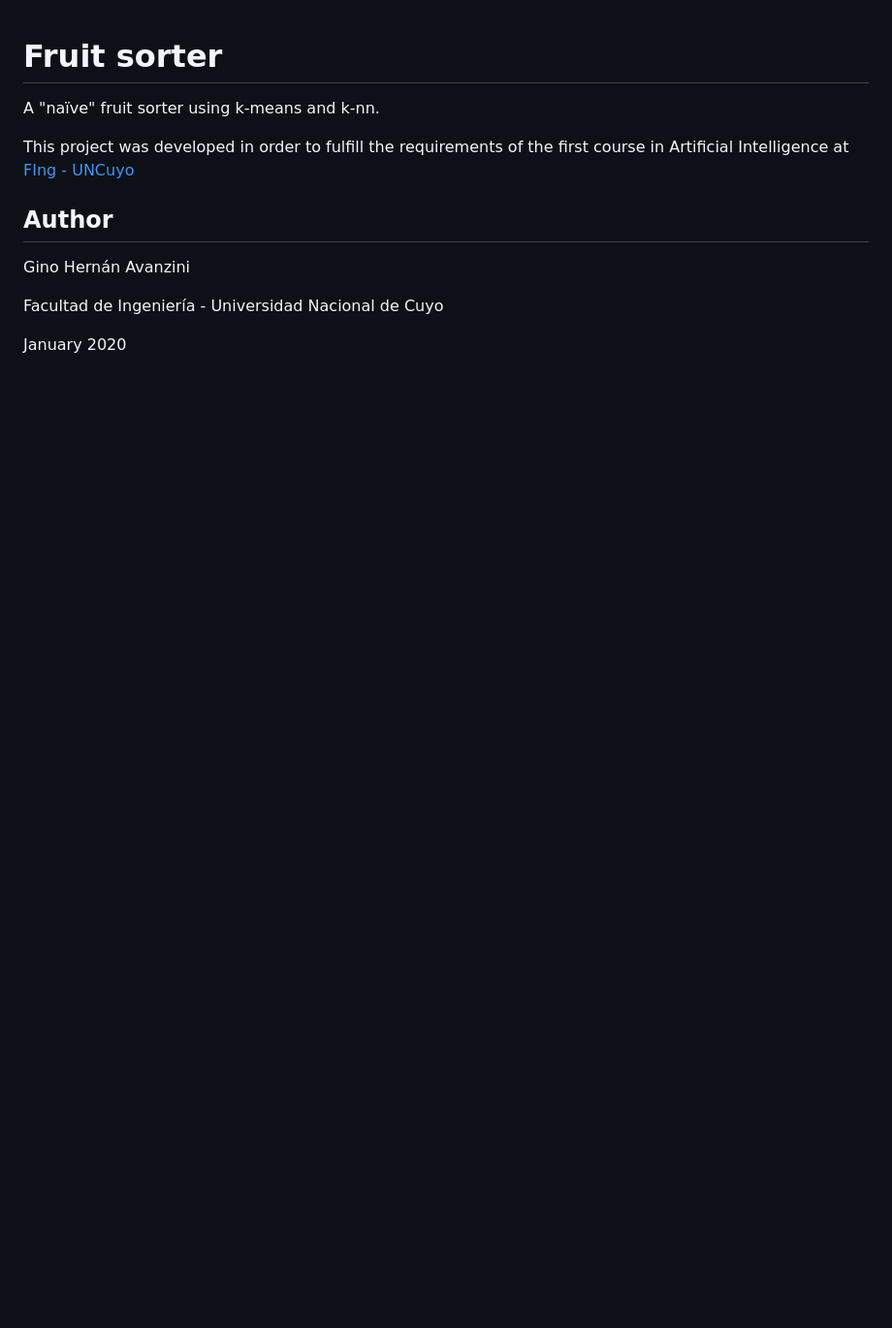
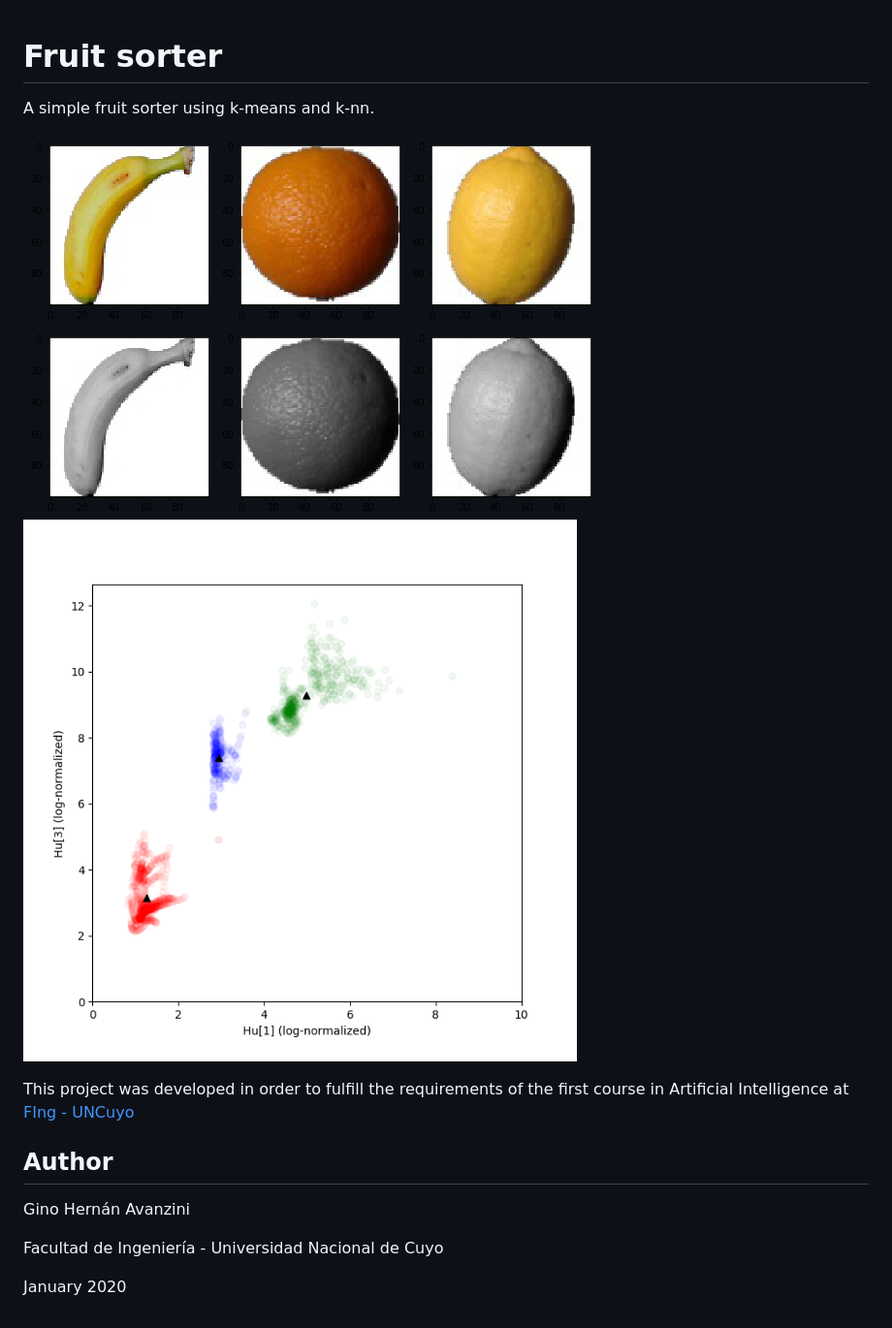
Before and after one commit to GinoAvanzini/fruit-sorter, a Markdown page: README.md, the part around the change. Shown: that part at 97% size. Rendered like a GitHub page; pictures changed too: docs/imgs/means_hu_only_cheats_on.png (added); blank space fills up the shorter version.

Commit message:
Update README. Add images

```diff
--- a/README.md
+++ b/README.md
@@ -1,6 +1,10 @@
 # Fruit sorter
 
-A "naïve" fruit sorter using k-means and k-nn.
+A simple fruit sorter using k-means and k-nn.
+
+![ ](docs/imgs/dataset_sample.png?raw=true)
+![ ](docs/imgs/dataset_sample_gray.png?raw=true)
+![ ](docs/imgs/means_hu_only_cheats_on.png?raw=true)
 
 This project was developed in order to fulfill the requirements of the first course in Artificial Intelligence at [FIng - UNCuyo](http://ingenieria.uncuyo.edu.ar/)
 
```
Also changed, not shown: docs/imgs/histogram_hu1.png (added), docs/imgs/histogram_hu2.png (added), docs/imgs/means_hu_only_cheats_off.png (added), docs/imgs/means_hu_plus_ratio.png (added).
